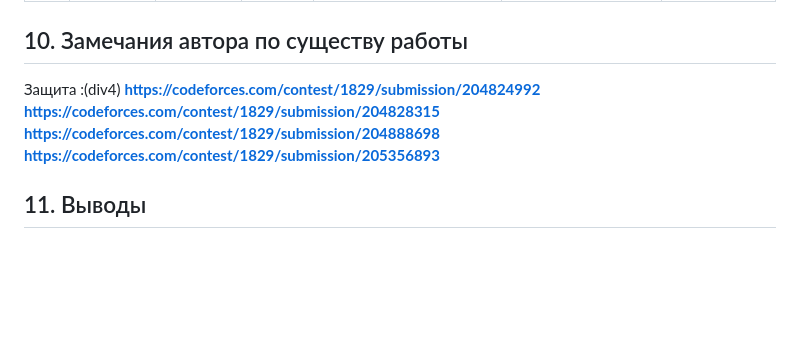
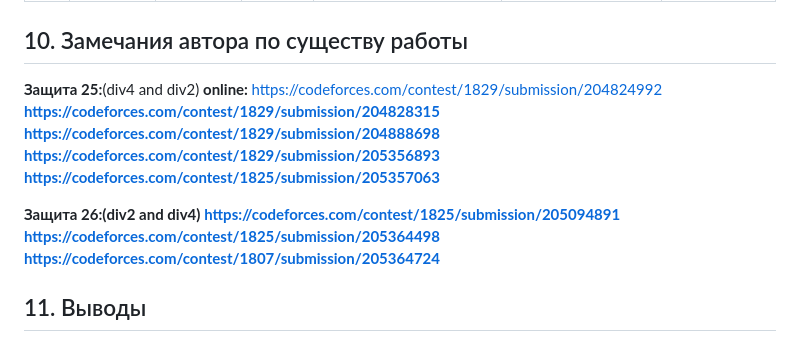
Before and after one commit to aannnssss/fundamentals-of-computer-science-aannnssss, a Markdown page: lab25-26/README.md, the part around the change. Rendered like a GitHub page; blank space fills up the shorter version.

```diff
--- a/lab25-26/README.md
+++ b/lab25-26/README.md
@@ -146,11 +146,18 @@ Finished
 
 ## 10. Замечания автора по существу работы
 
-Защита :(div4)
-<b> https://codeforces.com/contest/1829/submission/204824992
-<b> https://codeforces.com/contest/1829/submission/204828315
-<b> https://codeforces.com/contest/1829/submission/204888698
-<b> https://codeforces.com/contest/1829/submission/205356893
+<b>Защита 25:</b>(div4 and div2)
+<b>online: </b> https://codeforces.com/contest/1829/submission/204824992</b>
+<b>https://codeforces.com/contest/1829/submission/204828315</b>
+<b>https://codeforces.com/contest/1829/submission/204888698</b>
+<b>https://codeforces.com/contest/1829/submission/205356893</b>
+<b>https://codeforces.com/contest/1825/submission/205357063</b>
+
+<b>Защита 26:(div2 and div4)</b>
+<b>https://codeforces.com/contest/1825/submission/205094891</b>
+<b>https://codeforces.com/contest/1825/submission/205364498</b>
+<b>https://codeforces.com/contest/1807/submission/205364724</b>
+
 
 ## 11. Выводы
 
```
